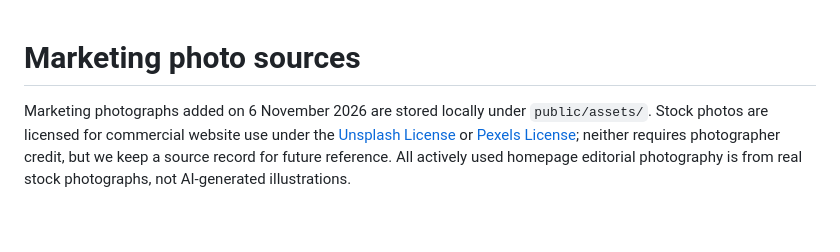
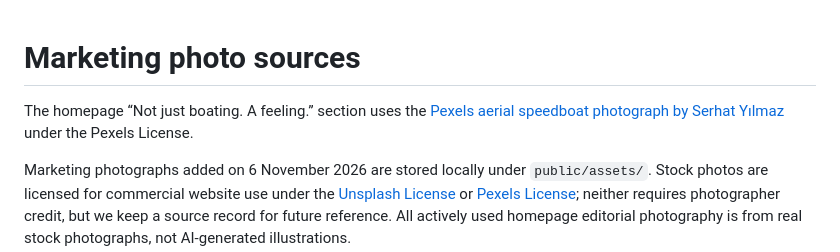
Before and after one commit to boludoworkstation-lang/get-by-boat-fresh, a Markdown page: PHOTO-CREDITS.md, the part around the change. Drawn GitHub-style; blank space fills up the shorter version.

Commit message:
Use authentic aerial motorboat photograph for feeling section

```diff
--- a/PHOTO-CREDITS.md
+++ b/PHOTO-CREDITS.md
@@ -1,4 +1,6 @@
 # Marketing photo sources
+
+The homepage “Not just boating. A feeling.” section uses the [Pexels aerial speedboat photograph by Serhat Yılmaz](https://www.pexels.com/photo/a-motor-boat-traversing-the-sea-7627872/) under the Pexels License.
 
 Marketing photographs added on 6 November 2026 are stored locally under `public/assets/`. Stock photos are licensed for commercial website use under the [Unsplash License](https://unsplash.com/license) or [Pexels License](https://www.pexels.com/license/); neither requires photographer credit, but we keep a source record for future reference. All actively used homepage editorial photography is from real stock photographs, not AI-generated illustrations.
 
```
